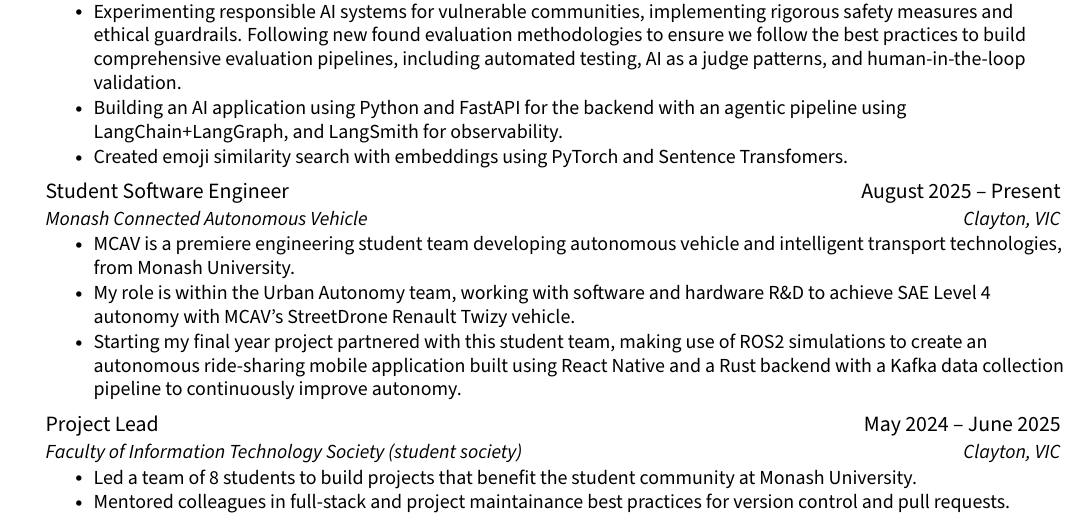
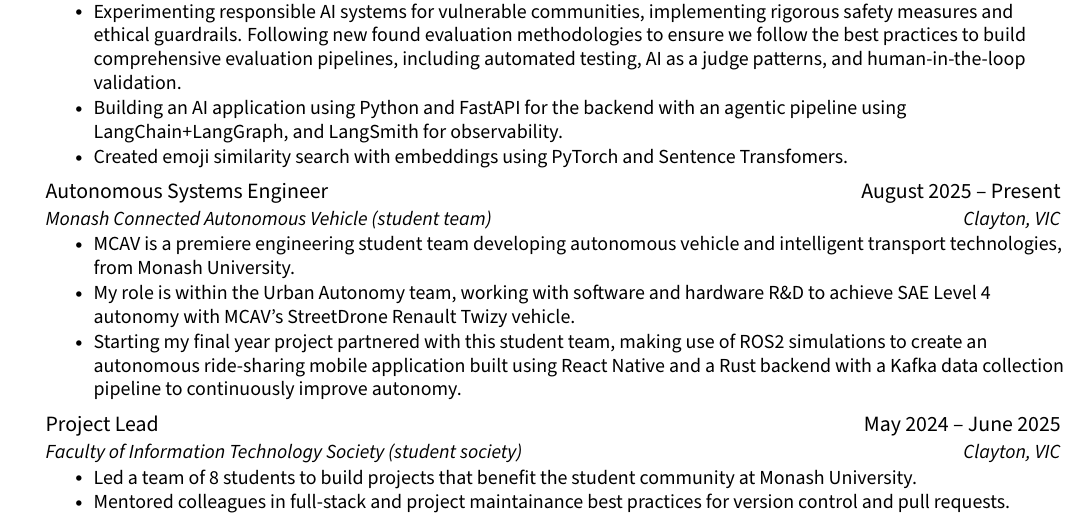
Before and after one commit to jenul-ferdinand/resume, a LaTeX CV (resume.tex): part of page 2 of 2, cut so that both start at the same text. Compiled offline with pdfLaTeX.

Commit message:
refactor(mcav): update role title

```diff
--- a/resume.tex
+++ b/resume.tex
@@ -215,8 +215,8 @@
 
     % ! Monash Connected Autonomous Vehicle
     \resumeSubheading
-    {Student Software Engineer}{August 2025 -- Present}
-    {Monash Connected Autonomous Vehicle}{Clayton, VIC}
+    {Autonomous Systems Engineer}{August 2025 -- Present}
+    {Monash Connected Autonomous Vehicle (student team)}{Clayton, VIC}
       \resumeItemListStart
         \resumeItem{MCAV is a premiere engineering student team developing autonomous vehicle and intelligent transport technologies, from Monash University.}
         \resumeItem{My role is within the Urban Autonomy team, working with software and hardware R\&D to achieve SAE Level 4 autonomy with MCAV's StreetDrone Renault Twizy vehicle.}
```
